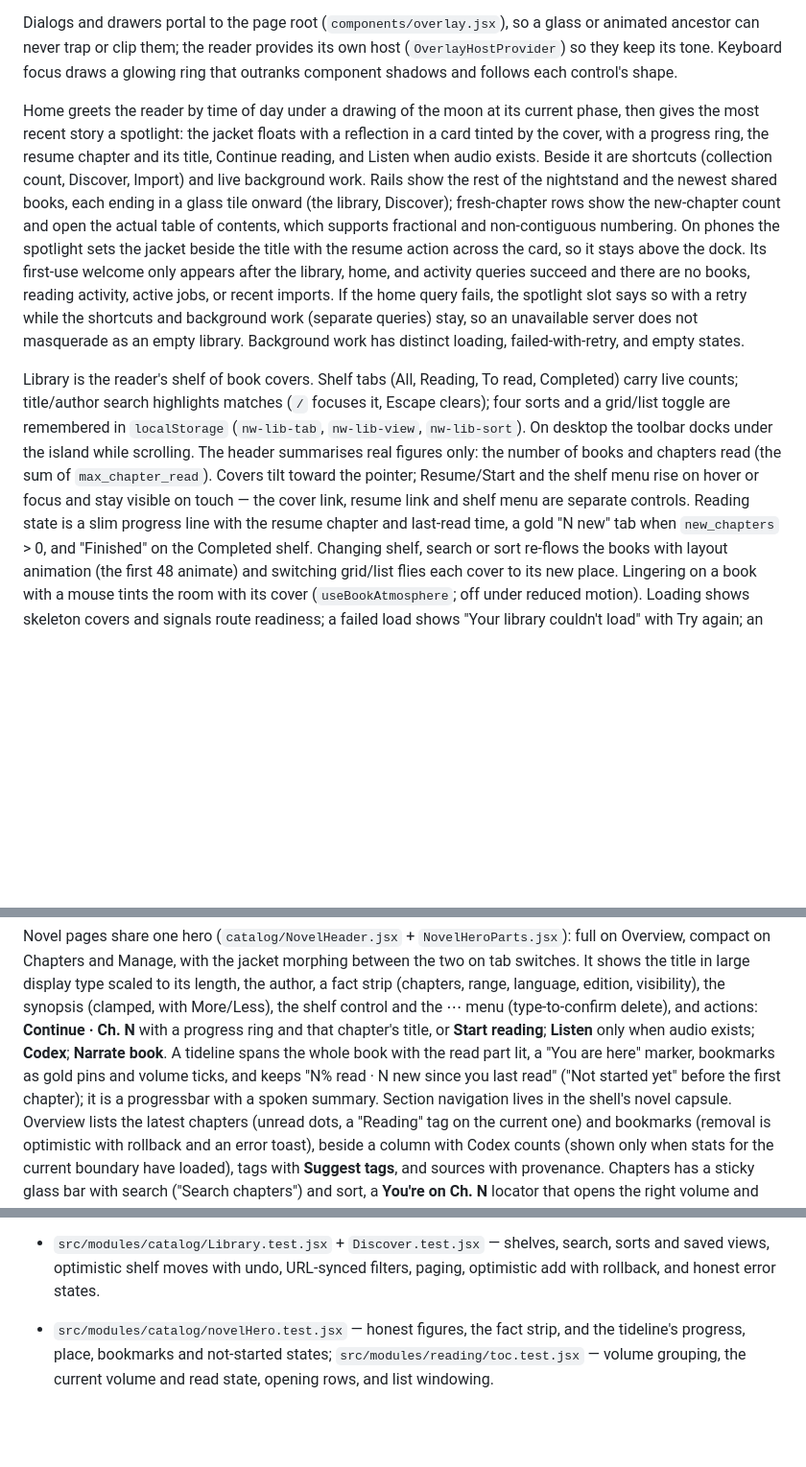
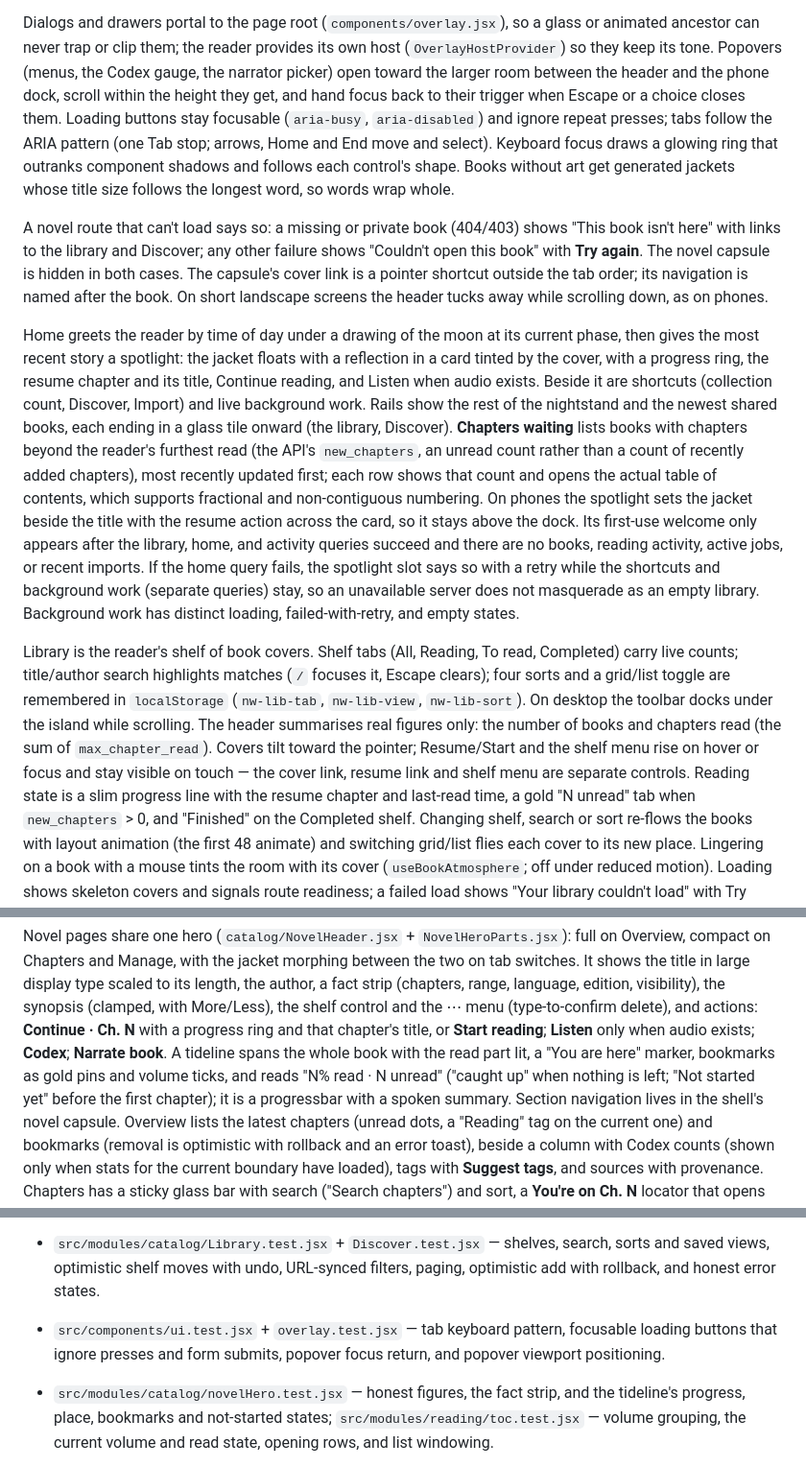
Before and after one commit to NishantParajuli/Reading-Wiki, a Markdown page: docs/frontend/overview.md, 3 parts joined by grey strips. Shown at 96% size. Rendered like a GitHub page; blank space fills up the shorter version.

Commit message:
Document unread counts, novel error states and overlay behaviour
Co-Authored-By: Claude Opus 5.5 <noreply@anthropic.com>

```diff
--- a/docs/frontend/overview.md
+++ b/docs/frontend/overview.md
@@ -172,8 +172,21 @@ does not render the shell.
 
 Dialogs and drawers portal to the page root (`components/overlay.jsx`), so a glass or
 animated ancestor can never trap or clip them; the reader provides its own host
-(`OverlayHostProvider`) so they keep its tone. Keyboard focus draws a glowing ring
-that outranks component shadows and follows each control's shape.
+(`OverlayHostProvider`) so they keep its tone. Popovers (menus, the Codex gauge, the
+narrator picker) open toward the larger room between the header and the phone dock,
+scroll within the height they get, and hand focus back to their trigger when Escape or a
+choice closes them. Loading buttons stay focusable (`aria-busy`, `aria-disabled`) and
+ignore repeat presses; tabs follow the ARIA pattern (one Tab stop; arrows, Home and End
+move and select). Keyboard focus draws a glowing ring that outranks component shadows
+and follows each control's shape. Books without art get generated jackets whose title
+size follows the longest word, so words wrap whole.
+
+A novel route that can't load says so: a missing or private book (404/403) shows "This
+book isn't here" with links to the library and Discover; any other failure shows
+"Couldn't open this book" with **Try again**. The novel capsule is hidden in both cases.
+The capsule's cover link is a pointer shortcut outside the tab order; its navigation is
+named after the book. On short landscape screens the header tucks away while scrolling
+down, as on phones.
 
 Home greets the reader by time of day under a drawing of the moon at its current
 phase, then gives the most recent story a spotlight: the jacket floats with a
@@ -181,8 +194,11 @@ reflection in a card tinted by the cover, with a progress ring, the resume chapt
 and its title, Continue reading, and Listen when audio exists. Beside it are
 shortcuts (collection count, Discover, Import) and live background work. Rails show
 the rest of the nightstand and the newest shared books, each ending in a glass tile
-onward (the library, Discover); fresh-chapter rows show the new-chapter count and open
-the actual table of contents, which supports fractional and non-contiguous numbering.
+onward (the library, Discover). **Chapters waiting** lists books with chapters beyond
+the reader's furthest read (the API's `new_chapters`, an unread count rather than a
+count of recently added chapters), most recently updated first; each row shows that
+count and opens the actual table of contents, which supports fractional and
+non-contiguous numbering.
 On phones the spotlight sets the jacket beside the title with the resume action across
 the card, so it stays above the dock. Its first-use welcome only appears after the
 library, home, and activity queries succeed and there are no books, reading activity,
@@ -199,7 +215,7 @@ island while scrolling. The header summarises real figures only: the number of b
 and chapters read (the sum of `max_chapter_read`). Covers tilt toward the pointer;
 Resume/Start and the shelf menu rise on hover or focus and stay visible on touch — the
 cover link, resume link and shelf menu are separate controls. Reading state is a slim
-progress line with the resume chapter and last-read time, a gold "N new" tab when
+progress line with the resume chapter and last-read time, a gold "N unread" tab when
 `new_chapters` > 0, and "Finished" on the Completed shelf. Changing shelf, search or
 sort re-flows the books with layout animation (the first 48 animate) and switching
 grid/list flies each cover to its new place. Lingering on a book with a mouse tints the
@@ -247,8 +263,8 @@ More/Less), the shelf control and the ⋯ menu (type-to-confirm delete), and act
 **Continue · Ch. N** with a progress ring and that chapter's title, or **Start reading**;
 **Listen** only when audio exists; **Codex**; **Narrate book**. A tideline spans the whole
 book with the read part lit, a "You are here" marker, bookmarks as gold pins and volume
-ticks, and keeps "N% read · N new since you last read" ("Not started yet" before the
-first chapter); it is a progressbar with a spoken summary. Section navigation lives in
+ticks, and reads "N% read · N unread" ("caught up" when nothing is left; "Not started
+yet" before the first chapter); it is a progressbar with a spoken summary. Section navigation lives in
 the shell's novel capsule. Overview lists the latest chapters (unread dots, a "Reading"
 tag on the current one) and bookmarks (removal is optimistic with rollback and an error
 toast), beside a column with Codex counts (shown only when stats for the current
@@ -584,6 +600,9 @@ a numbered sources list sits under each answer.
 - `src/modules/catalog/Library.test.jsx` + `Discover.test.jsx` — shelves, search, sorts and
   saved views, optimistic shelf moves with undo, URL-synced filters, paging, optimistic
   add with rollback, and honest error states.
+- `src/components/ui.test.jsx` + `overlay.test.jsx` — tab keyboard pattern, focusable
+  loading buttons that ignore presses and form submits, popover focus return, and
+  popover viewport positioning.
 - `src/modules/catalog/novelHero.test.jsx` — honest figures, the fact strip, and the
   tideline's progress, place, bookmarks and not-started states; `src/modules/reading/toc.test.jsx`
   — volume grouping, the current volume and read state, opening rows, and list windowing.
```
Also changed, not shown: other parts of docs/frontend/overview.md (+3 -2 lines).
